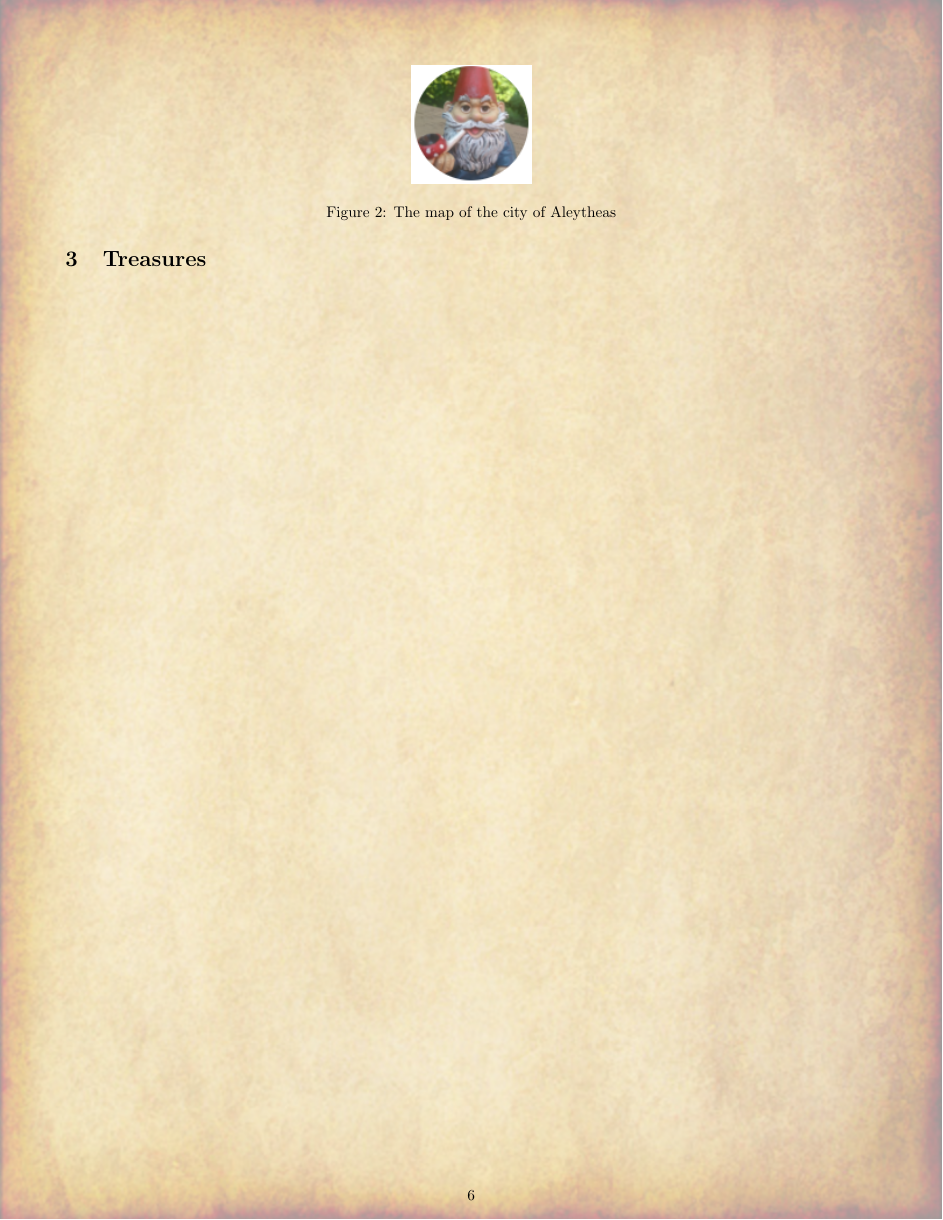
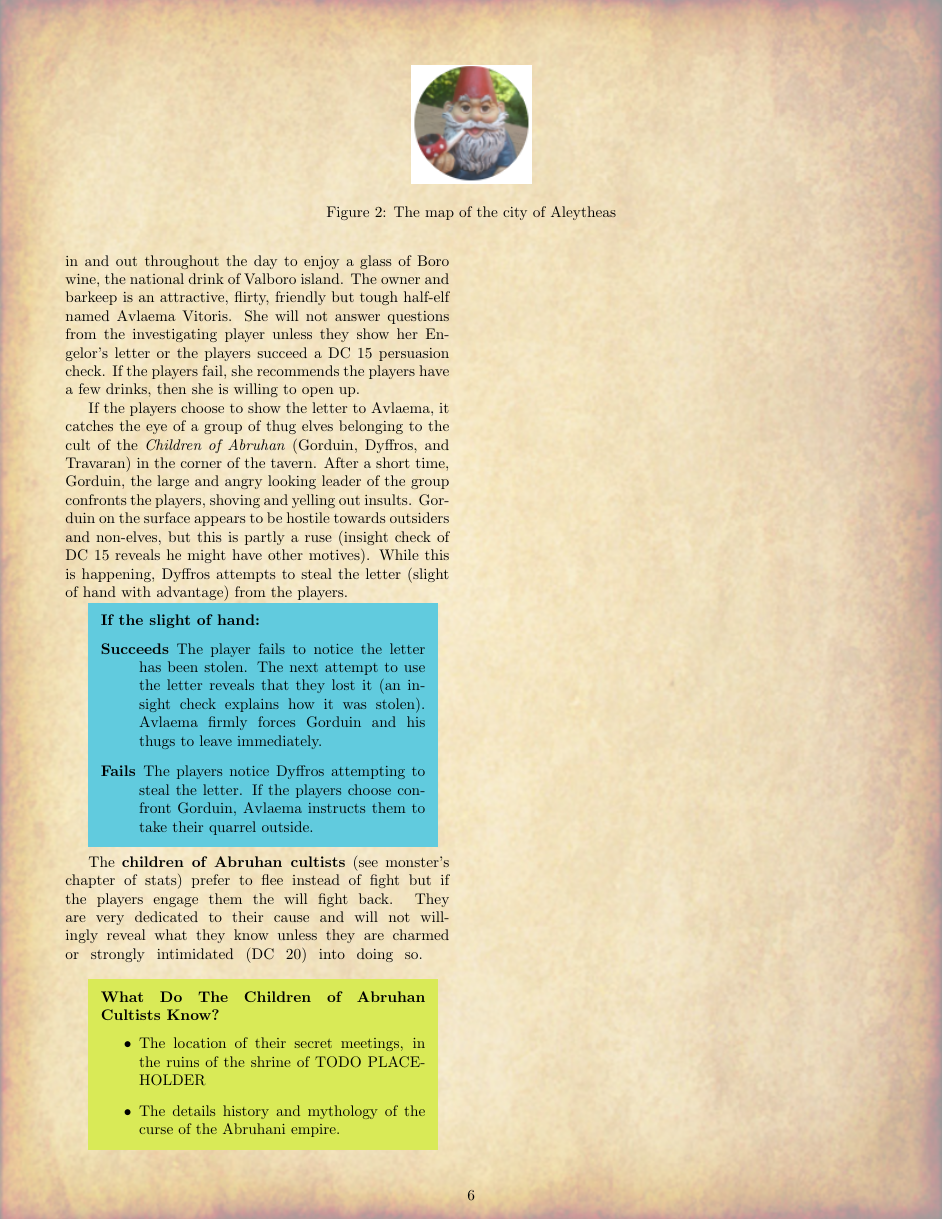
Before and after one commit to leblancdavid/dnd-adventures, a LaTeX document (Curse of Valboro Island/main.tex, which reads Curse of Valboro Island/sections/part1.tex): page 6 of 7 before the commit and page 6 of 8 after it. Compiled offline with pdfLaTeX.

Commit message:
Great library and enchanted goose tavern

```diff
--- a/Curse of Valboro Island/sections/part1.tex
+++ b/Curse of Valboro Island/sections/part1.tex
@@ -88,7 +85,30 @@ The library is a large establishment which holds records of Valborian literature
 \subsection{The Docks}
 
 \subsection{The Enchanted Goose Tavern}
+The Enchanted Goose is an very popular and reputable establishment in Aleytheas. Hundreds of patrons filter in and out throughout the day to enjoy a glass of Boro wine, the national drink of Valboro island. The owner and barkeep is an attractive, flirty, friendly but tough half-elf named Avlaema Vitoris. She will not answer questions from the investigating player unless they show her Engelor's letter or the players succeed a DC 15 persuasion check. If the players fail, she recommends the players have a few drinks, then she is willing to open up.
 
+If the players choose to show the letter to Avlaema, it catches the eye of a group of thug elves belonging to the cult of the \emph{Children of Abruhan} (Gorduin, Dyffros, and Travaran) in the corner of the tavern. After a short time, Gorduin, the large and angry looking leader of the group confronts the players, shoving and yelling out insults. Gorduin on the surface appears to be hostile towards outsiders and non-elves, but this is partly a ruse (insight check of DC 15 reveals he might have other motives). While this is happening, Dyffros attempts to steal the letter (slight of hand with advantage) from the players.
+
+\colorbox{SkyBlue}{\begin{minipage}{0.4\textwidth}
+		\subsubsection*{If the slight of hand:}
+		\begin{description}
+			\item[Succeeds] The player fails to notice the letter has been stolen. The next attempt to use the letter reveals that they lost it (an insight check explains how it was stolen). Avlaema firmly forces Gorduin and his thugs to leave immediately.
+			\item[Fails] The players notice Dyffros attempting to steal the letter. If the players choose confront Gorduin, Avlaema instructs them to take their quarrel outside.
+		\end{description}
+\end{minipage}}
+\break
+
+The \textbf{children of Abruhan cultists} (see monster's chapter of stats) prefer to flee instead of fight but if the players engage them the will fight back. They are very dedicated to their cause and will not willingly reveal what they know unless they are charmed or strongly intimidated (DC 20) into doing so.
+\break
+
+\colorbox{GreenYellow}{\begin{minipage}{0.4\textwidth}
+		\subsubsection*{What Do The Children of Abruhan Cultists Know?}
+		\begin{itemize}
+			\item The location of their secret meetings, in the ruins of the shrine of TODO PLACEHOLDER
+			\item The details history and mythology of the curse of the Abruhani empire.
+		\end{itemize}
+\end{minipage}}
+\break
 
 
 \end{multicols*}
```
Also changed, not shown: Curse of Valboro Island/main.pdf, Curse of Valboro Island/sections/part1.tex (7 more changed lines).
